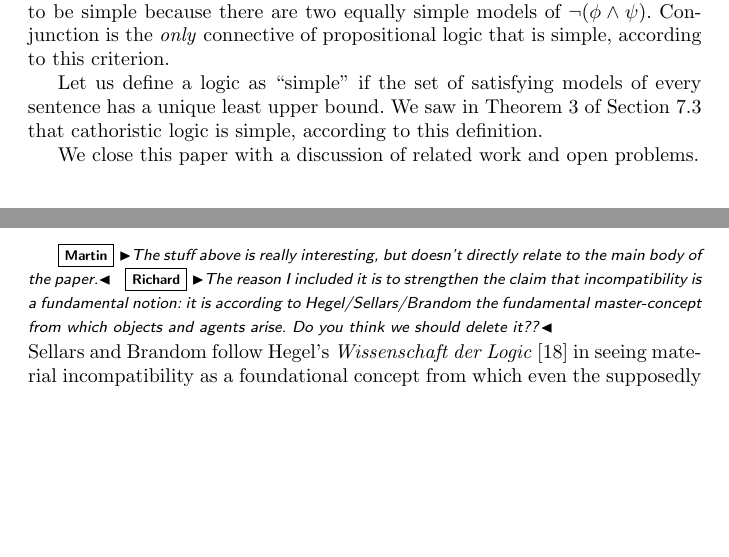
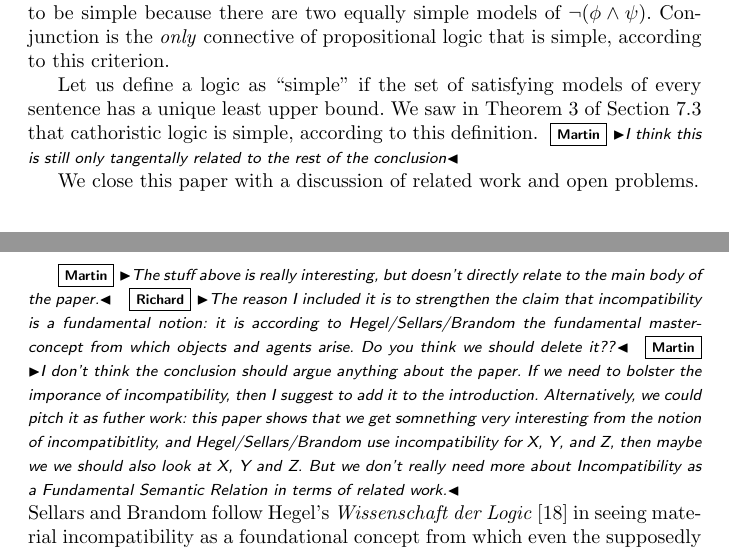
Before and after one commit to RichardEvans/EL, a LaTeX paper (main.tex, which reads conclusion.tex): two parts of pages 68 and 69 of 89, joined at a grey line, cut so that both start at the same text, the shorter picture padded with empty space. Compiled offline with pdfLaTeX.

Commit message:
Replied to Richard's comment and added another one.

```diff
--- a/conclusion.tex
+++ b/conclusion.tex
@@ -24,6 +24,7 @@ is simple, according to this criterion.
 Let us define a logic as ``simple'' if the set of satisfying
 models of every sentence has a unique least upper bound.
 We saw in Theorem \ref{theorem:decision} of Section \ref{boundedlattice} that \cathoristic{} is simple, according to this definition.
+\martin{I think this is still only tangentally related to the rest of the conclusion}
 
  We close this paper with a discussion of related work and open
 problems.
@@ -67,7 +68,14 @@ That is, it is an essential individuating feature of the metaphysical categorica
 
 \martin{The stuff above is really interesting, but doesn't directly relate to the
 main body of the paper.}
-\richard{The reason I included it is to strengthen the claim that incompatibility is a fundamental notion: it is according to Hegel/Sellars/Brandom the fundamental master-concept from which objects and agents arise. Do you think we should delete it??}
+\richard{The reason I included it is to strengthen the claim that incompatibility is a fundamental notion: it is according to Hegel/Sellars/Brandom the fundamental master-concept from which objects and agents arise. Do you think we should delete it??}\martin{I don't
+think the conclusion should argue anything about the paper. If we need to bolster
+the imporance of incompatibility, then I suggest to add it to the introduction.
+Alternatively, we could pitch it as futher work: this paper shows that
+we get somnething very interesting from the notion of incompatibitlity, and
+Hegel/Sellars/Brandom use incompatibility for X, Y, and Z, then maybe
+we we should also look at X, Y and Z. But we don't really need more about Incompatibility as a Fundamental Semantic Relation in
+terms of related work.}
 
 \NI Sellars and Brandom follow Hegel's \emph{Wissenschaft der Logic}
 \cite{HegelGWF:wisdlog} in seeing material incompatibility as a
```
